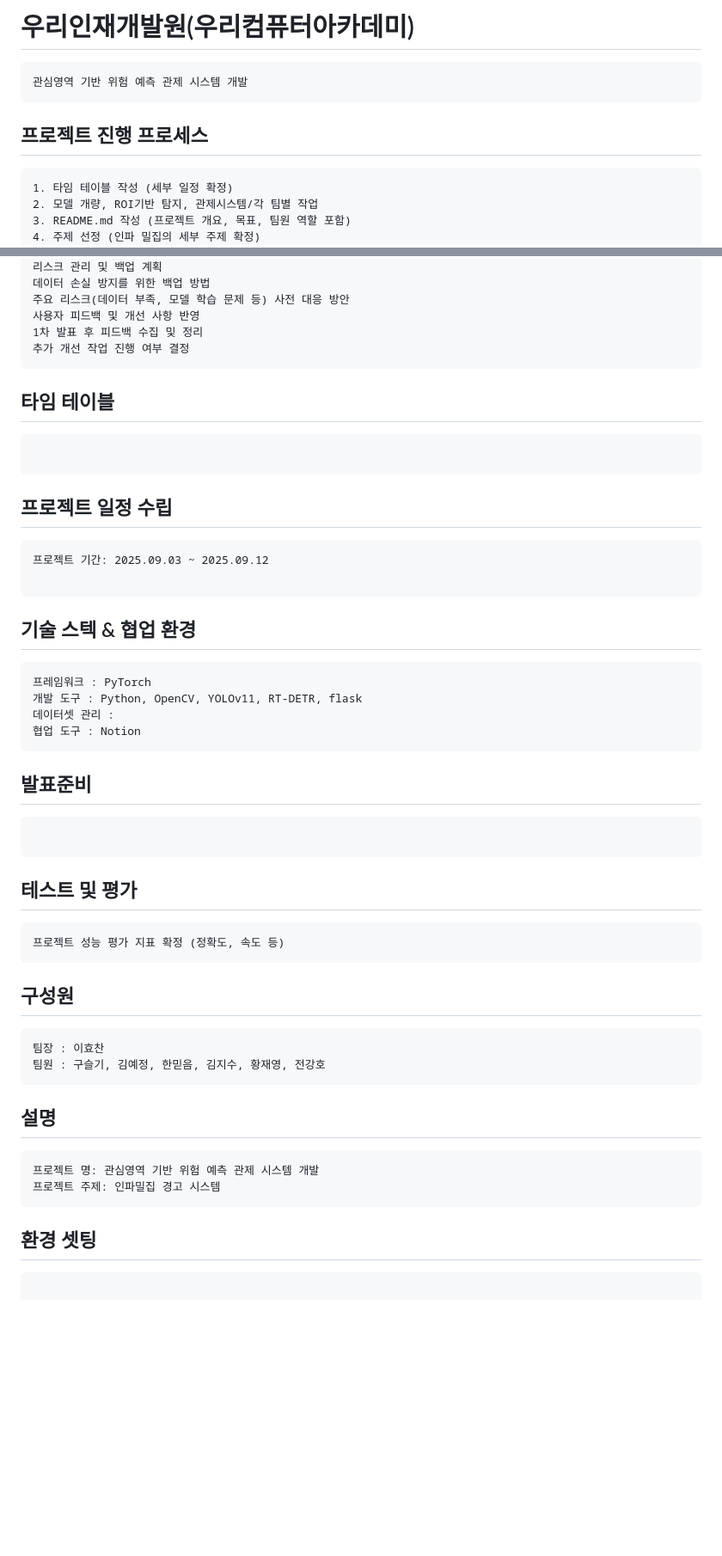
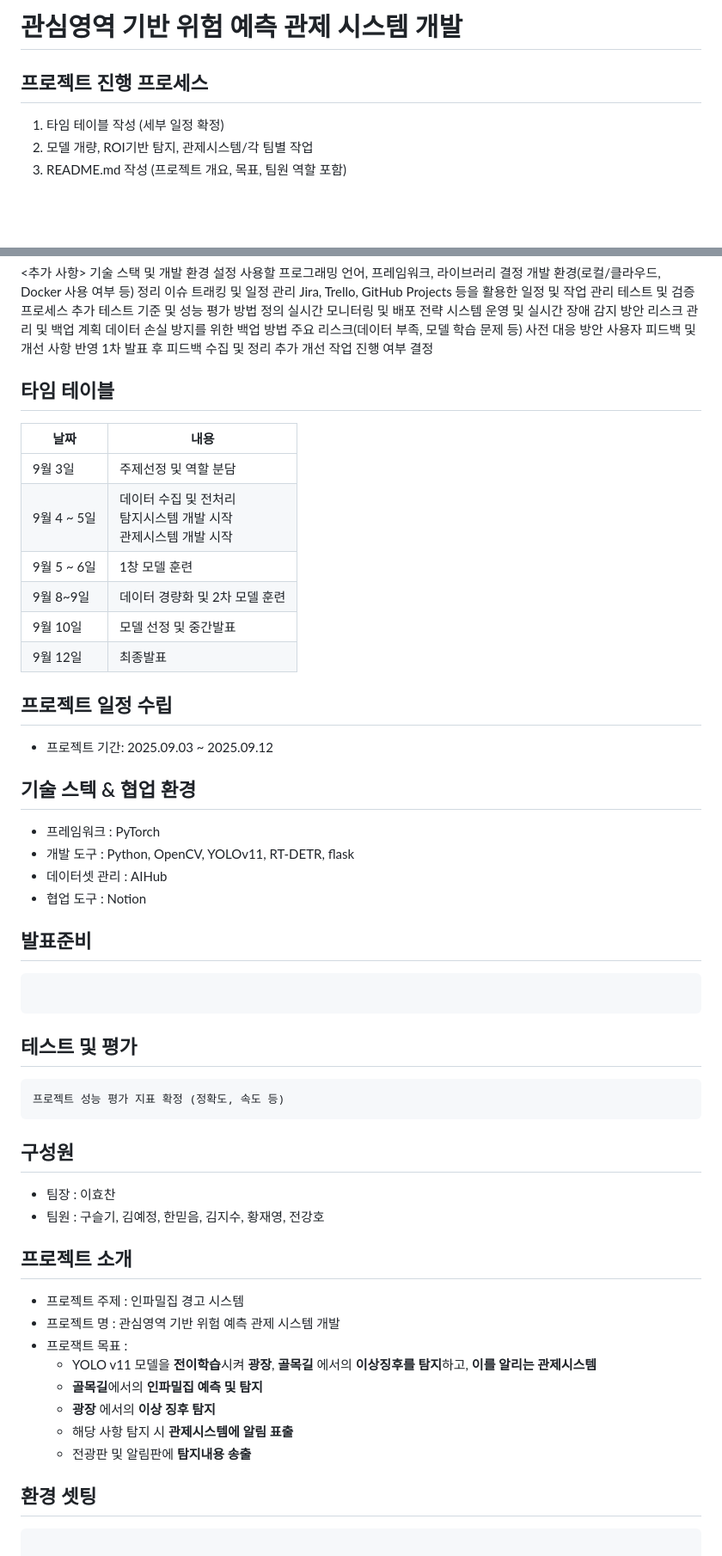
Before and after one commit to joesepthy/bigbrother, a Markdown page: README.md, 2 parts joined by grey strips. Shown at 86% size. Drawn GitHub-style; blank space fills up the shorter version.

````diff
--- a/README.md
+++ b/README.md
@@ -1,9 +1,8 @@
-# 우리인재개발원(우리컴퓨터아카데미)
-```
-관심영역 기반 위험 예측 관제 시스템 개발
-```
+
+# 관심영역 기반 위험 예측 관제 시스템 개발
+
 ## 프로젝트 진행 프로세스
-```
+
 1. 타임 테이블 작성 (세부 일정 확정)
 2. 모델 개량, ROI기반 탐지, 관제시스템/각 팀별 작업
 3. README.md 작성 (프로젝트 개요, 목표, 팀원 역할 포함)
@@ -34,26 +33,30 @@ Jira, Trello, GitHub Projects 등을 활용한 일정 및 작업 관리
 사용자 피드백 및 개선 사항 반영
 1차 발표 후 피드백 수집 및 정리
 추가 개선 작업 진행 여부 결정
-```
+
 
 ## 타임 테이블
-```
-
-```
+| 날짜 | 내용 |
+|--|--|
+| 9월 3일 | 주제선정 및 역할 분담 |
+| 9월 4 ~ 5일 | 데이터 수집 및 전처리<br>탐지시스템 개발 시작 <br>관제시스템 개발 시작 |
+| 9월 5 ~ 6일 | 1창 모델 훈련 |
+| 9월 8~9일 |데이터 경량화 및 2차 모델 훈련|
+| 9월 10일 | 모델 선정 및 중간발표 |
+| 9월 12일 | 최종발표 |
 
 ## 프로젝트 일정 수립
-```
-프로젝트 기간: 2025.09.03 ~ 2025.09.12
 
-```
+- 프로젝트 기간: 2025.09.03 ~ 2025.09.12
+
 
 ## 기술 스텍 & 협업 환경
-```
-프레임워크 : PyTorch
-개발 도구 : Python, OpenCV, YOLOv11, RT-DETR, flask
-데이터셋 관리 :
-협업 도구 : Notion
-```
+
+- 프레임워크 : PyTorch
+- 개발 도구 : Python, OpenCV, YOLOv11, RT-DETR, flask
+- 데이터셋 관리 : AIHub
+- 협업 도구 : Notion
+
 
 ## 발표준비
 ```
@@ -66,16 +69,21 @@ Jira, Trello, GitHub Projects 등을 활용한 일정 및 작업 관리
 ```
 
 ## 구성원
-```
-팀장 : 이효찬
-팀원 : 구슬기, 김예정, 한믿음, 김지수, 황재영, 전강호
-```
 
-## 설명
-```
-프로젝트 명: 관심영역 기반 위험 예측 관제 시스템 개발
-프로젝트 주제: 인파밀집 경고 시스템
-```
+- 팀장 : 이효찬
+- 팀원 : 구슬기, 김예정, 한믿음, 김지수, 황재영, 전강호
+
+
+## 프로젝트 소개
+
+- 프로젝트 주제 : 인파밀집 경고 시스템
+- 프로젝트 명 : 관심영역 기반 위험 예측 관제 시스템 개발
+- 프로잭트 목표 :
+   - YOLO v11 모델을 **전이학습**시켜 **광장**, **골목길** 에서의 **이상징후를 탐지**하고, **이를 알리는 관제시스템**
+   - **골목길**에서의 **인파밀집 예측 및 탐지**
+   - **광장** 에서의 **이상 징후 탐지**
+   - 해당 사항 탐지 시 **관제시스템에 알림 표출**
+   - 전광판 및 알림판에 **탐지내용 송출**
 
 ## 환경 셋팅
 ```
````
